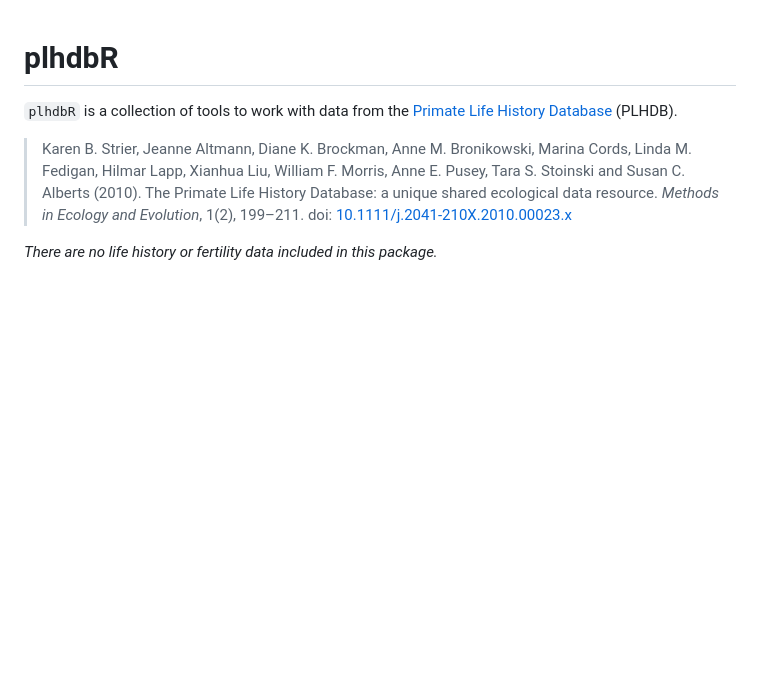
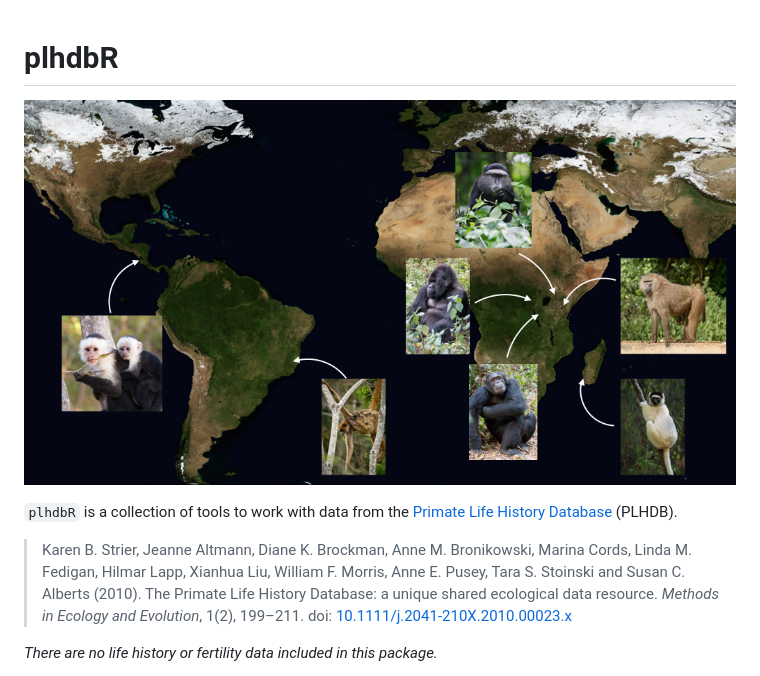
Before and after one commit to camposfa/plhdbR, a Markdown page: README.md, the part around the change. Rendered like a GitHub page; pictures changed too: plhdb.jpg (added); blank space fills up the shorter version.

Commit message:
Added picture to README

```diff
--- a/README.md
+++ b/README.md
@@ -1,5 +1,7 @@
 plhdbR
 ======
+
+![PLHDB Research Sites](plhdb.jpg)
 
 `plhdbR` is a collection of tools to work with data from the [Primate Life History Database](https://plhdb.org/) (PLHDB).
 
```
Also changed, not shown: 1 other file.
